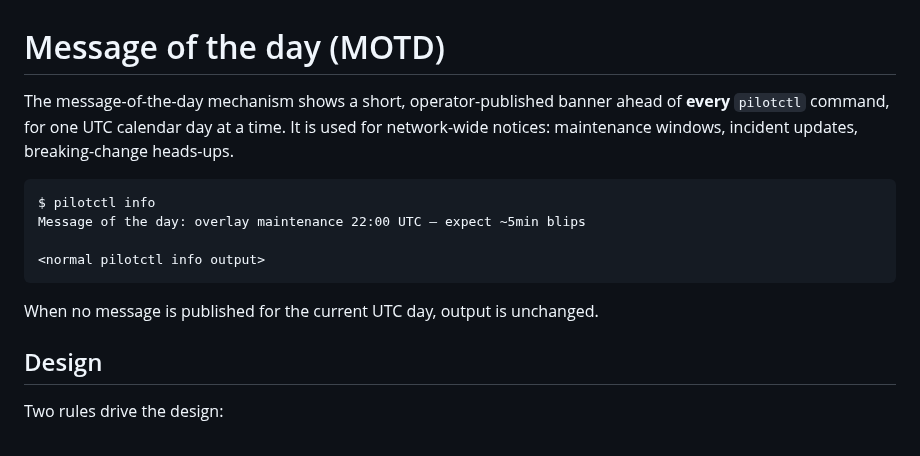
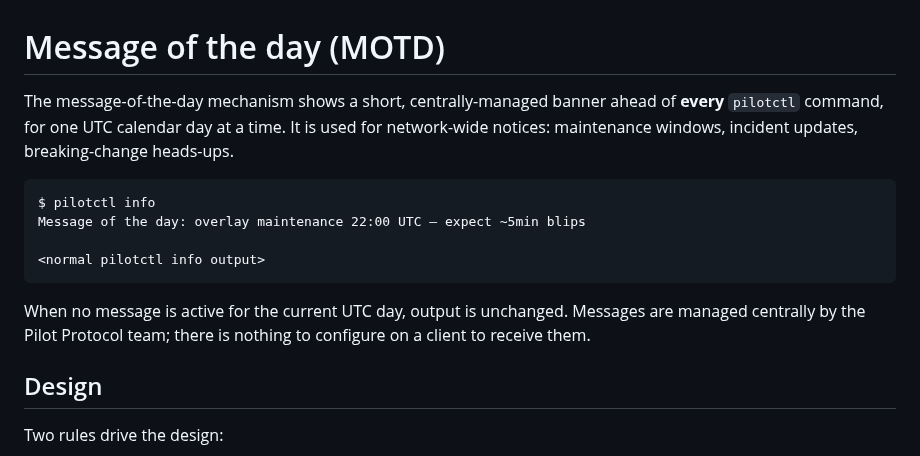
Before and after one commit to TeoSlayer/pilotprotocol, a Markdown page: docs/motd.md, the part around one of its changes. GitHub-like rendering.

````diff
--- a/docs/motd.md
+++ b/docs/motd.md
@@ -1,6 +1,6 @@
 # Message of the day (MOTD)
 
-The message-of-the-day mechanism shows a short, operator-published banner
+The message-of-the-day mechanism shows a short, centrally-managed banner
 ahead of **every** `pilotctl` command, for one UTC calendar day at a time.
 It is used for network-wide notices: maintenance windows, incident updates,
 breaking-change heads-ups.
@@ -12,7 +12,9 @@ Message of the day: overlay maintenance 22:00 UTC — expect ~5min blips
 <normal pilotctl info output>
 ```
 
-When no message is published for the current UTC day, output is unchanged.
+When no message is active for the current UTC day, output is unchanged.
+Messages are managed centrally by the Pilot Protocol team; there is nothing
+to configure on a client to receive them.
 
 ## Design
 
````
Also changed, not shown: other parts of docs/motd.md (+16 -44 lines).
